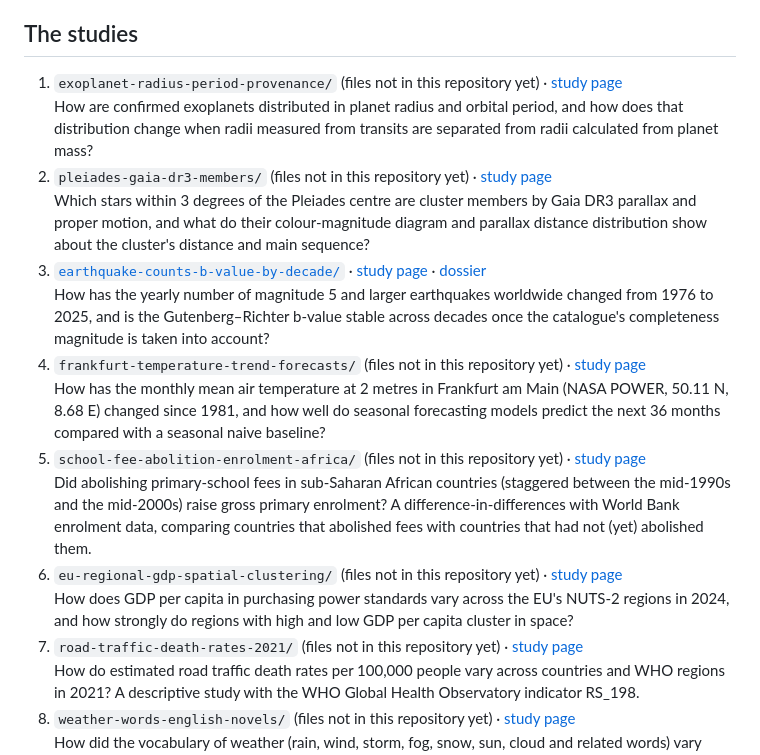
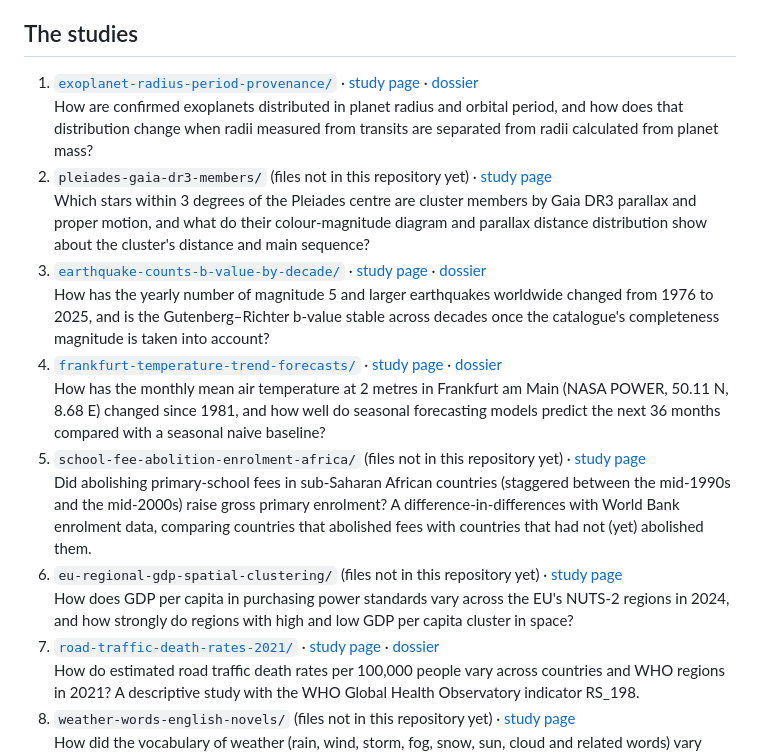
Before and after one commit to bhanneke/e2er-demos, a Markdown page: README.md, the part around the change. Drawn GitHub-style.

Commit message:
README: link the folders of demos 1, 4 and 7 (exoplanets, Frankfurt temperature, road traffic deaths)
Co-Authored-By: Claude Opus 5.5 (1M context) <noreply@anthropic.com>

```diff
--- a/README.md
+++ b/README.md
@@ -6,19 +6,19 @@ Each folder holds the files of one study made with [e2er](https://e2er.org): the
 
 ## The studies
 
-1. `exoplanet-radius-period-provenance/` (files not in this repository yet) · [study page](https://e2er.org/bhanneke/exoplanet-radius-period-provenance)
+1. [`exoplanet-radius-period-provenance/`](exoplanet-radius-period-provenance/) · [study page](https://e2er.org/bhanneke/exoplanet-radius-period-provenance) · [dossier](https://e2er.org/d/4b37c8f62f137839)
    How are confirmed exoplanets distributed in planet radius and orbital period, and how does that distribution change when radii measured from transits are separated from radii calculated from planet mass?
 2. `pleiades-gaia-dr3-members/` (files not in this repository yet) · [study page](https://e2er.org/bhanneke/pleiades-gaia-dr3-members)
    Which stars within 3 degrees of the Pleiades centre are cluster members by Gaia DR3 parallax and proper motion, and what do their colour-magnitude diagram and parallax distance distribution show about the cluster's distance and main sequence?
 3. [`earthquake-counts-b-value-by-decade/`](earthquake-counts-b-value-by-decade/) · [study page](https://e2er.org/bhanneke/earthquake-counts-b-value-by-decade) · [dossier](https://e2er.org/d/2710da27da3a6d1b)
    How has the yearly number of magnitude 5 and larger earthquakes worldwide changed from 1976 to 2025, and is the Gutenberg–Richter b-value stable across decades once the catalogue's completeness magnitude is taken into account?
-4. `frankfurt-temperature-trend-forecasts/` (files not in this repository yet) · [study page](https://e2er.org/bhanneke/frankfurt-temperature-trend-forecasts)
+4. [`frankfurt-temperature-trend-forecasts/`](frankfurt-temperature-trend-forecasts/) · [study page](https://e2er.org/bhanneke/frankfurt-temperature-trend-forecasts) · [dossier](https://e2er.org/d/c985731bebd41662)
    How has the monthly mean air temperature at 2 metres in Frankfurt am Main (NASA POWER, 50.11 N, 8.68 E) changed since 1981, and how well do seasonal forecasting models predict the next 36 months compared with a seasonal naive baseline?
 5. `school-fee-abolition-enrolment-africa/` (files not in this repository yet) · [study page](https://e2er.org/bhanneke/school-fee-abolition-enrolment-africa)
    Did abolishing primary-school fees in sub-Saharan African countries (staggered between the mid-1990s and the mid-2000s) raise gross primary enrolment? A difference-in-differences with World Bank enrolment data, comparing countries that abolished fees with countries that had not (yet) abolished them.
 6. `eu-regional-gdp-spatial-clustering/` (files not in this repository yet) · [study page](https://e2er.org/bhanneke/eu-regional-gdp-spatial-clustering)
    How does GDP per capita in purchasing power standards vary across the EU's NUTS-2 regions in 2024, and how strongly do regions with high and low GDP per capita cluster in space?
-7. `road-traffic-death-rates-2021/` (files not in this repository yet) · [study page](https://e2er.org/bhanneke/road-traffic-death-rates-2021)
+7. [`road-traffic-death-rates-2021/`](road-traffic-death-rates-2021/) · [study page](https://e2er.org/bhanneke/road-traffic-death-rates-2021) · [dossier](https://e2er.org/d/c655a736c75bf6bb)
    How do estimated road traffic death rates per 100,000 people vary across countries and WHO regions in 2021? A descriptive study with the WHO Global Health Observatory indicator RS_198.
 8. `weather-words-english-novels/` (files not in this repository yet) · [study page](https://e2er.org/bhanneke/weather-words-english-novels)
    How did the vocabulary of weather (rain, wind, storm, fog, snow, sun, cloud and related words) vary across English-language novels by authors born in six cohorts, 1770–1799 to 1880–1899?
```
